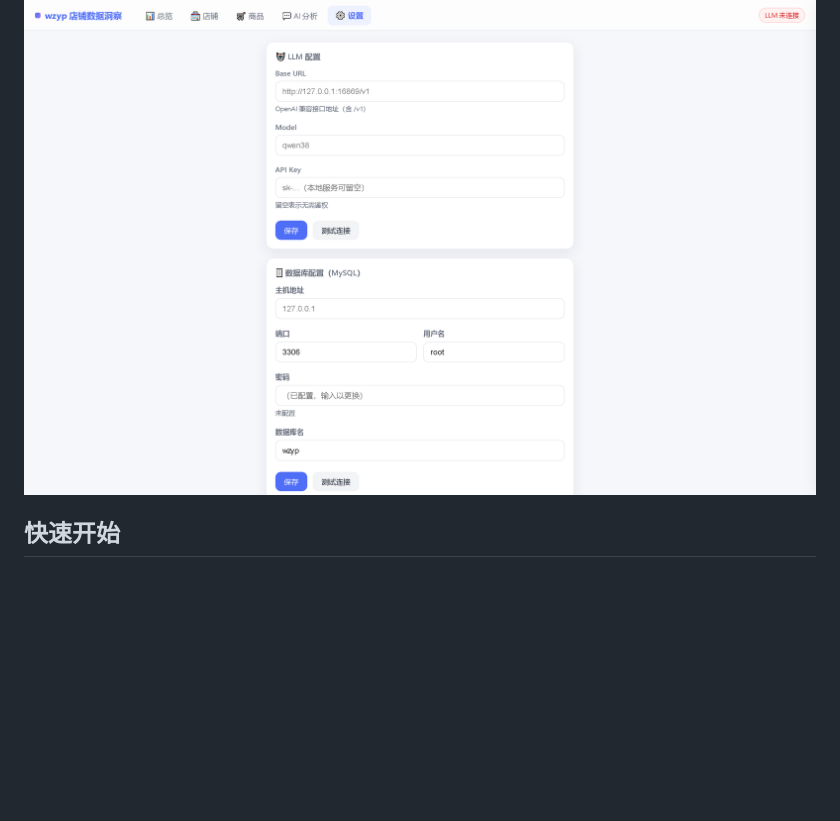
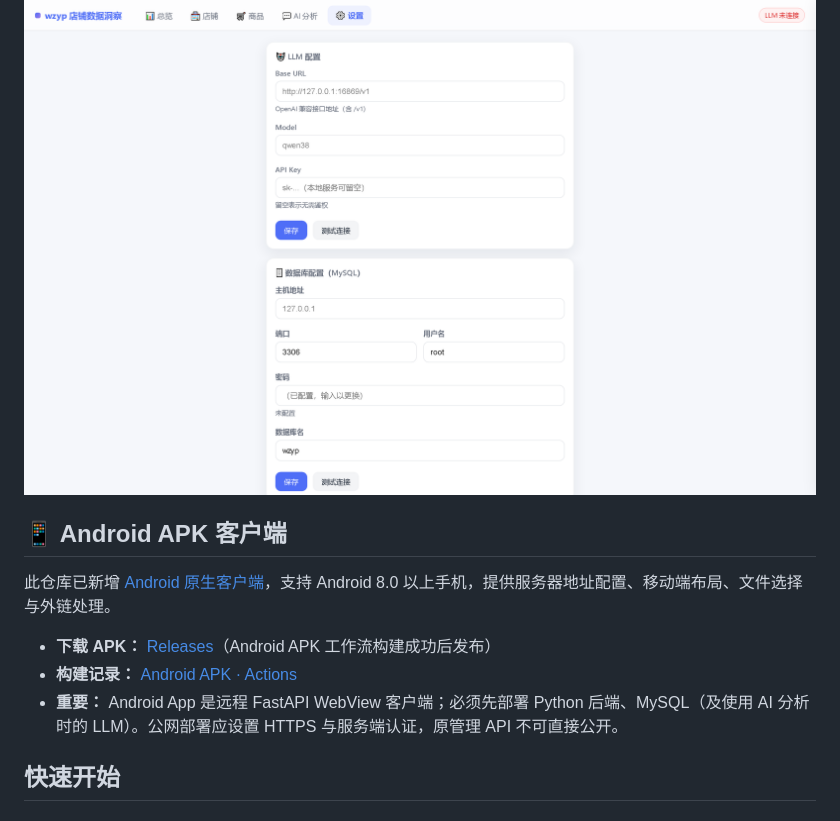
Before and after one commit to qwer654/wzyp-view, a Markdown page: README.md, the part around the change. Rendered like a GitHub page; blank space fills up the shorter version.

Commit message:
Docs: link Android APK build and usage from main README

```diff
--- a/README.md
+++ b/README.md
@@ -30,6 +30,14 @@
 **⚙️ 设置页** — LLM 与 MySQL 页面化配置、连通测试、配置导入/导出：
 
 ![设置页](docs/screenshot-settings.png)
+
+## 📱 Android APK 客户端
+
+此仓库已新增 [Android 原生客户端](android-app/README.md)，支持 Android 8.0 以上手机，提供服务器地址配置、移动端布局、文件选择与外链处理。
+
+- **下载 APK：** [Releases](../../releases)（Android APK 工作流构建成功后发布）
+- **构建记录：** [Android APK · Actions](../../actions/workflows/android-apk.yml)
+- **重要：** Android App 是远程 FastAPI WebView 客户端；必须先部署 Python 后端、MySQL（及使用 AI 分析时的 LLM）。公网部署应设置 HTTPS 与服务端认证，原管理 API 不可直接公开。
 
 ## 快速开始
 
```
